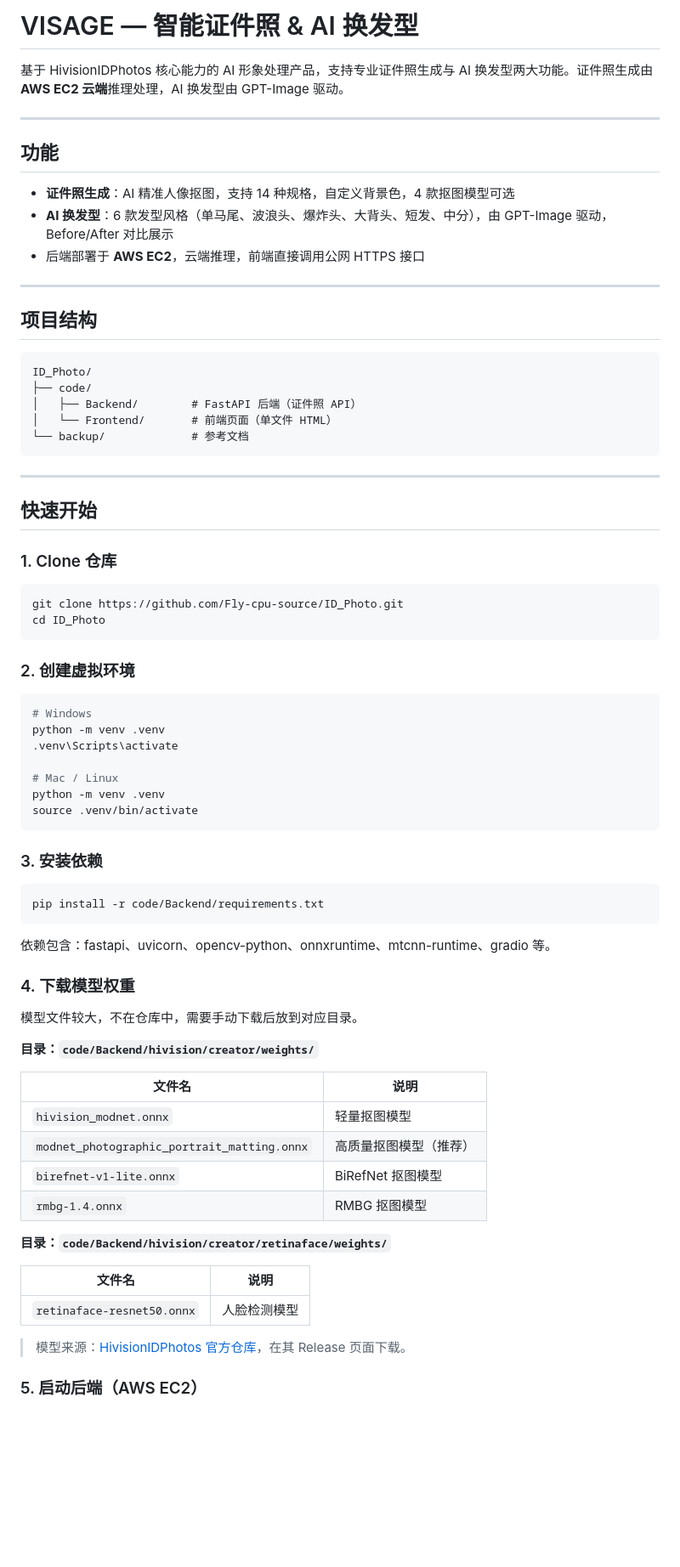
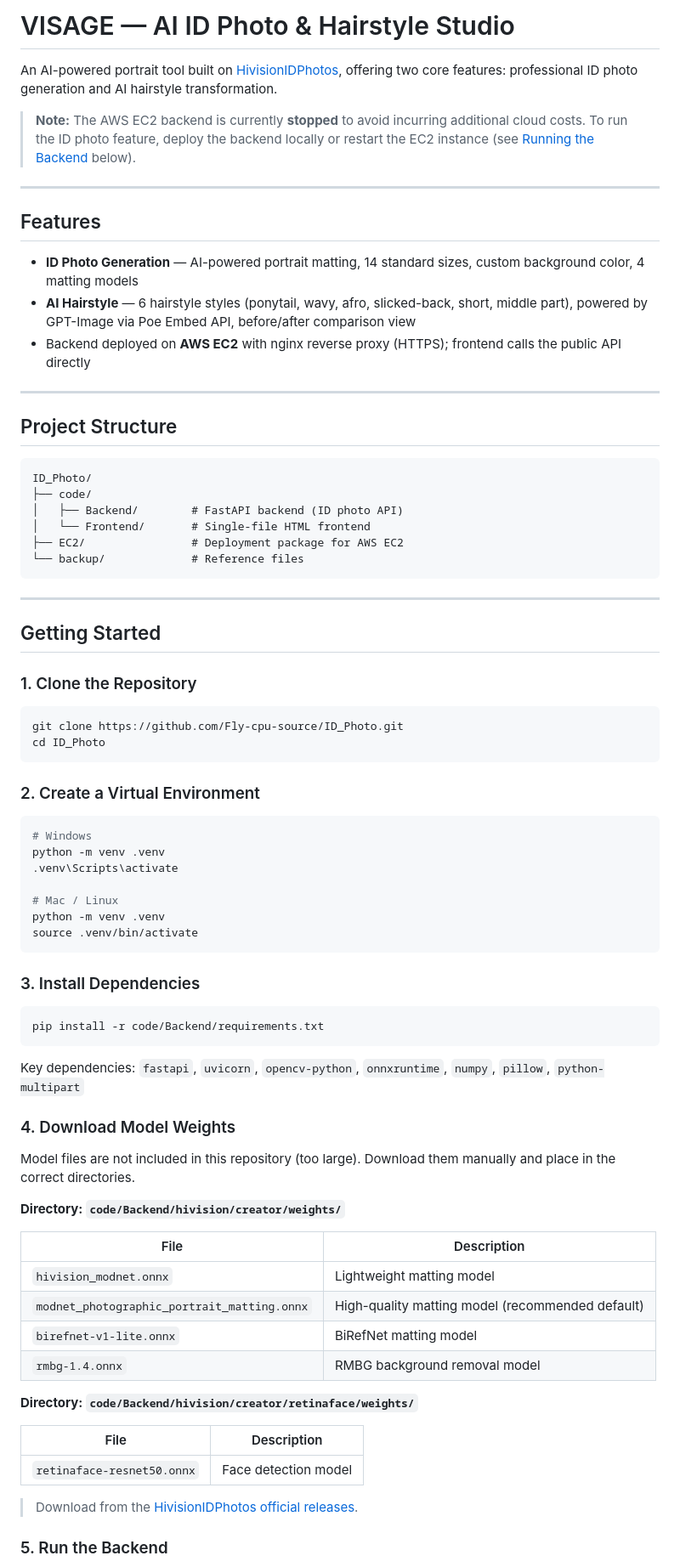
Before and after one commit to Fly-cpu-source/ID_Photo, a Markdown page: README.md, the part around one of its changes. Shown at 85% size. Drawn GitHub-style; blank space fills up the shorter version.

````diff
--- a/README.md
+++ b/README.md
@@ -1,39 +1,42 @@
-# VISAGE — 智能证件照 & AI 换发型
+# VISAGE — AI ID Photo & Hairstyle Studio
 
-基于 HivisionIDPhotos 核心能力的 AI 形象处理产品，支持专业证件照生成与 AI 换发型两大功能。证件照生成由 **AWS EC2 云端**推理处理，AI 换发型由 GPT-Image 驱动。
+An AI-powered portrait tool built on [HivisionIDPhotos](https://github.com/Zeyi-Lin/HivisionIDPhotos), offering two core features: professional ID photo generation and AI hairstyle transformation.
+
+> **Note:** The AWS EC2 backend is currently **stopped** to avoid incurring additional cloud costs. To run the ID photo feature, deploy the backend locally or restart the EC2 instance (see [Running the Backend](#5-run-the-backend) below).
 
 ---
 
-## 功能
+## Features
 
-- **证件照生成**：AI 精准人像抠图，支持 14 种规格，自定义背景色，4 款抠图模型可选
-- **AI 换发型**：6 款发型风格（单马尾、波浪头、爆炸头、大背头、短发、中分），由 GPT-Image 驱动，Before/After 对比展示
-- 后端部署于 **AWS EC2**，云端推理，前端直接调用公网 HTTPS 接口
+- **ID Photo Generation** — AI-powered portrait matting, 14 standard sizes, custom background color, 4 matting models
+- **AI Hairstyle** — 6 hairstyle styles (ponytail, wavy, afro, slicked-back, short, middle part), powered by GPT-Image via Poe Embed API, before/after comparison view
+- Backend deployed on **AWS EC2** with nginx reverse proxy (HTTPS); frontend calls the public API directly
 
 ---
 
-## 项目结构
+## Project Structure
 
 ```
 ID_Photo/
 ├── code/
-│   ├── Backend/        # FastAPI 后端（证件照 API）
-│   └── Frontend/       # 前端页面（单文件 HTML）
-└── backup/             # 参考文档
+│   ├── Backend/        # FastAPI backend (ID photo API)
+│   └── Frontend/       # Single-file HTML frontend
+├── EC2/                # Deployment package for AWS EC2
+└── backup/             # Reference files
 ```
 
 ---
 
-## 快速开始
+## Getting Started
 
-### 1. Clone 仓库
+### 1. Clone the Repository
 
 ```bash
 git clone https://github.com/Fly-cpu-source/ID_Photo.git
 cd ID_Photo
 ```
 
-### 2. 创建虚拟环境
+### 2. Create a Virtual Environment
 
 ```bash
 # Windows
@@ -45,34 +48,34 @@ python -m venv .venv
 source .venv/bin/activate
 ```
 
-### 3. 安装依赖
+### 3. Install Dependencies
 
 ```bash
 pip install -r code/Backend/requirements.txt
 ```
 
-依赖包含：fastapi、uvicorn、opencv-python、onnxruntime、mtcnn-runtime、gradio 等。
+Key dependencies: `fastapi`, `uvicorn`, `opencv-python`, `onnxruntime`, `numpy`, `pillow`, `python-multipart`
 
-### 4. 下载模型权重
+### 4. Download Model Weights
 
-模型文件较大，不在仓库中，需要手动下载后放到对应目录。
+Model files are not included in this repository (too large). Download them manually and place in the correct directories.
 
-**目录：`code/Backend/hivision/creator/weights/`**
+**Directory: `code/Backend/hivision/creator/weights/`**
 
-| 文件名 | 说明 |
-|--------|------|
-| `hivision_modnet.onnx` | 轻量抠图模型 |
-| `modnet_photographic_portrait_matting.onnx` | 高质量抠图模型（推荐） |
-| `birefnet-v1-lite.onnx` | BiRefNet 抠图模型 |
-| `rmbg-1.4.onnx` | RMBG 抠图模型 |
+| File | Description |
+|------|-------------|
+| `hivision_modnet.onnx` | Lightweight matting model |
+| `modnet_photographic_portrait_matting.onnx` | High-quality matting model (recommended default) |
+| `birefnet-v1-lite.onnx` | BiRefNet matting model |
+| `rmbg-1.4.onnx` | RMBG background removal model |
 
-**目录：`code/Backend/hivision/creator/retinaface/weights/`**
+**Directory: `code/Backend/hivision/creator/retinaface/weights/`**
 
-| 文件名 | 说明 |
-|--------|------|
-| `retinaface-resnet50.onnx` | 人脸检测模型 |
+| File | Description |
+|------|-------------|
+| `retinaface-resnet50.onnx` | Face detection model |
 
-> 模型来源：[HivisionIDPhotos 官方仓库](https://github.com/Zeyi-Lin/HivisionIDPhotos)，在其 Release 页面下载。
+> Download from the [HivisionIDPhotos official releases](https://github.com/Zeyi-Lin/HivisionIDPhotos).
 
-### 5. 启动后端（AWS EC2）
+### 5. Run the Backend
 
````
Also changed, not shown: other parts of README.md (+41 -34 lines).
